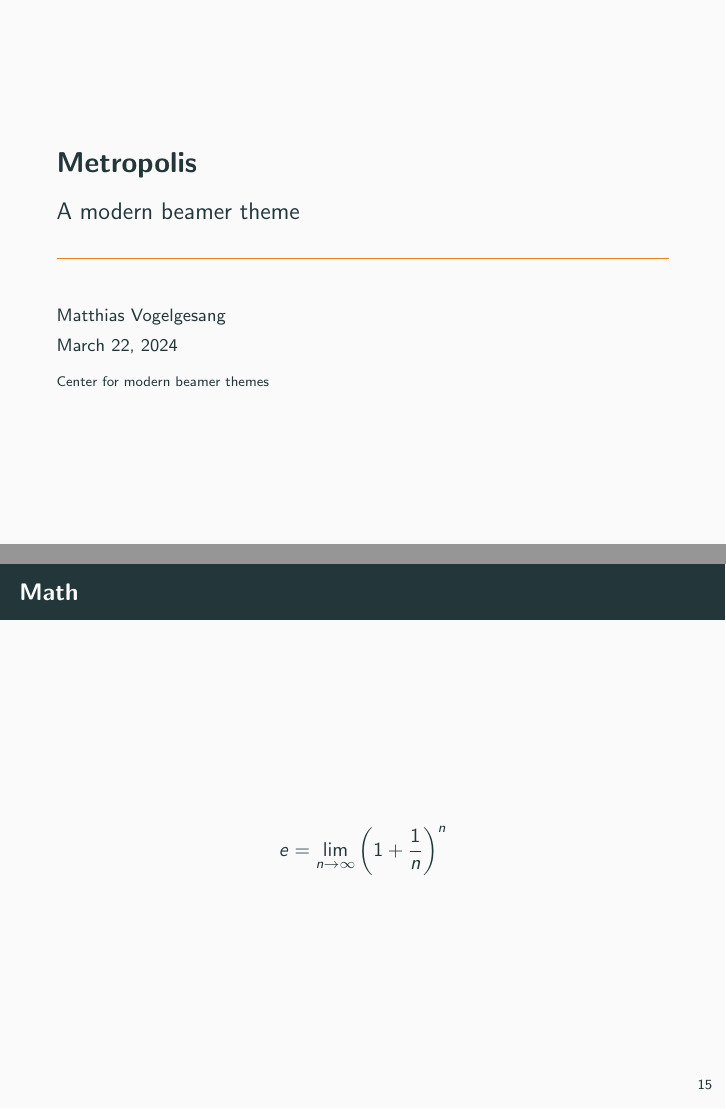
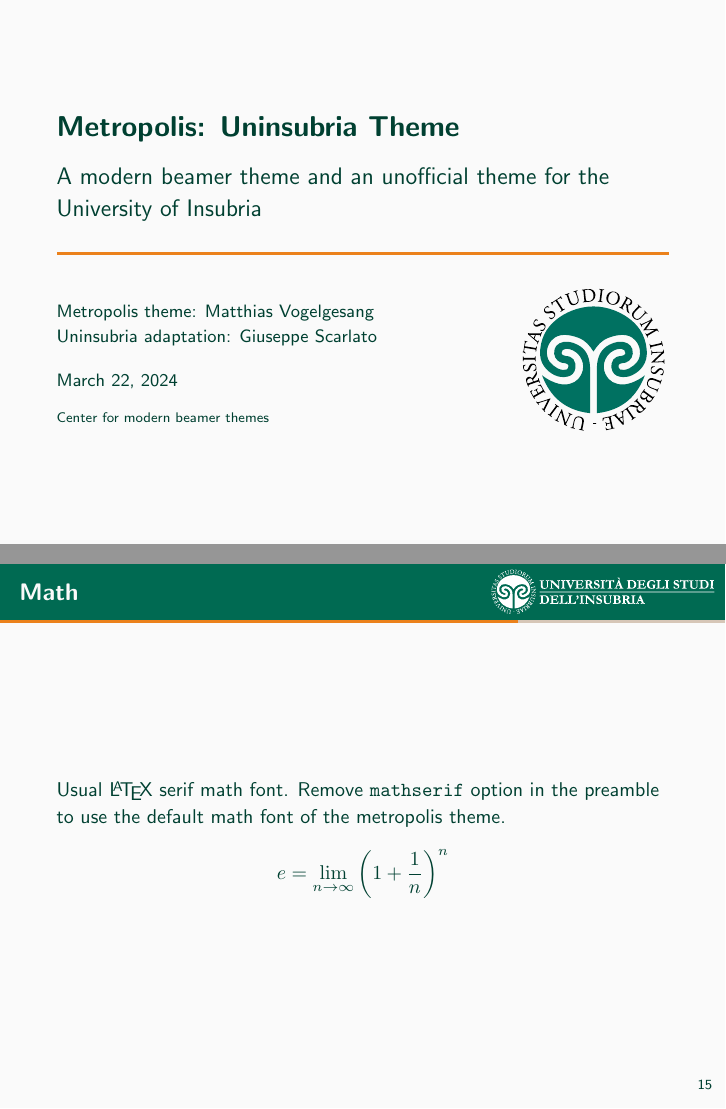
Before and after one commit to Giuseppe499/Metropolis-Uninsubria, LaTeX slides (demo.tex, which reads UninsubriaTheme.tex): pages 1 and 22 of 33, joined at a grey line. Compiled offline with pdfLaTeX.

Commit message:
Add Uninsubria theme

```diff
--- /dev/null
+++ b/UninsubriaTheme.tex
@@ -0,0 +1,56 @@
+% Change the font to Fira Sans.
+% Requires XeLaTex and the fonts Fira Sans SemiBold and Fira Sans Book.
+% Remove the comment to enable this feature.
+% \setsansfont[BoldFont={Fira Sans SemiBold}]{Fira Sans Book}
+
+% Define the colors
+\definecolor{verdeInsubria}{RGB}{0,106,82}
+
+% Change metropolis theme colors
+\setbeamercolor{palette primary}{bg=verdeInsubria}
+\setbeamercolor{normal text}{fg=verdeInsubria!60!black}
+\setbeamercolor{frametitle}{bg=verdeInsubria}
+
+% Add background to theorems, definitions, etc.
+% Comment the following lines to remove the background
+\usecolortheme{orchid}
+\setbeamercolor{block body}{bg=mDarkTeal!10}
+\setbeamercolor{block title}{bg=verdeInsubria,fg=white}
+
+% Increase the width of the titlepage separator and the progress bar
+\makeatletter
+\setlength{\metropolis@titleseparator@linewidth}{1.5pt}
+\setlength{\metropolis@progressonsectionpage@linewidth}{1.5pt}
+\setlength{\metropolis@progressinheadfoot@linewidth}{1.5pt}
+\makeatother
+
+% Add the university logo and a progress bar to the frame title
+\def \extraFTpadding {0.1cm}
+\makeatletter
+\newsavebox{\mybox}
+\setbeamertemplate{frametitle}{%
+    \nointerlineskip%
+    \savebox{\mybox}{%
+        \begin{beamercolorbox}[%
+                wd=\paperwidth,%
+                sep=0pt,%
+                leftskip=\metropolis@frametitle@padding,%
+                rightskip=\metropolis@frametitle@padding,%
+            ]{frametitle}%
+            \metropolis@frametitlestrut@start\insertframetitle\metropolis@frametitlestrut@end%
+        \end{beamercolorbox}%
+    }
+    \begin{beamercolorbox}[%
+            wd=\paperwidth,%
+            sep=0pt,%
+            leftskip=\metropolis@frametitle@padding,%
+            rightskip=\metropolis@frametitle@padding,%
+        ]{frametitle}%
+        \metropolis@frametitlestrut@start\insertframetitle\metropolis@frametitlestrut@end%
+        \hfill%
+        \raisebox{-\metropolis@frametitle@padding+\extraFTpadding}{\includegraphics[height=\dimexpr\ht\mybox+\metropolis@frametitle@padding-\extraFTpadding-\extraFTpadding]{SigilloAteneoTestoBiancoIngrandito.pdf}}%
+        \hspace*{-\metropolis@frametitle@padding+\extraFTpadding+\extraFTpadding}
+    \end{beamercolorbox}%
+    \usebeamertemplate*{progress bar in head/foot}
+}
+\makeatother
--- a/demo.tex
+++ b/demo.tex
@@ -1,4 +1,5 @@
-\documentclass[10pt]{beamer}
+% Remove mathserif if you want the usual math font used in metropolis theme.
+\documentclass[10pt, mathserif]{beamer}
 
 \usetheme{metropolis}
 \usepackage{appendixnumberbeamer}
@@ -12,9 +13,22 @@
 \usepackage{xspace}
 \newcommand{\themename}{\textbf{\textsc{metropolis}}\xspace}
 
-\title{Metropolis}
-\subtitle{A modern beamer theme}
+% Uninsubria Theme
+\input{UninsubriaTheme}
+\usepackage{graphicx}
+\graphicspath{{Plots/}{Images/}}
+
+\title{Metropolis: Uninsubria Theme}
+\subtitle{A modern beamer theme and an unofficial theme for the University of Insubria}
 \date{\today}
-\author{Matthias Vogelgesang}
+\author[Author names]{%
+    \parbox[t]{7cm}{%
+        Metropolis theme: Matthias Vogelgesang \\
+        Uninsubria adaptation: Giuseppe Scarlato \\
+    }%
+}
 \institute{Center for modern beamer themes}
-% \titlegraphic{\hfill\includegraphics[height=1.5cm]{logo.pdf}}
+% Title page university logo
+% Use \put to place the logo in the desired position
+% Use the width option of \includegraphics to scale the logo
+\titlegraphic{%
@@ -234,6 +251,7 @@ or show \textbf{bold} results.\end{verbatim}
   \end{columns}
 \end{frame}
 \begin{frame}{Math}
+  Usual \LaTeX\ serif math font. Remove \texttt{mathserif} option in the preamble to use the default math font of the metropolis theme.
   \begin{equation*}
     e = \lim_{n\to \infty} \left(1 + \frac{1}{n}\right)^n
   \end{equation*}
```
Also changed, not shown: Images/SigilloAteneo.pdf (added), Images/SigilloAteneoTestoBianco.pdf (added), Images/SigilloAteneoTestoBiancoIngrandito.pdf (added), PDF/demo.pdf, logo.eps (deleted), logo.pdf (deleted), logo.svg (deleted), demo.tex (13 more changed lines). Lines whose indentation alone changed are shown as unchanged.
